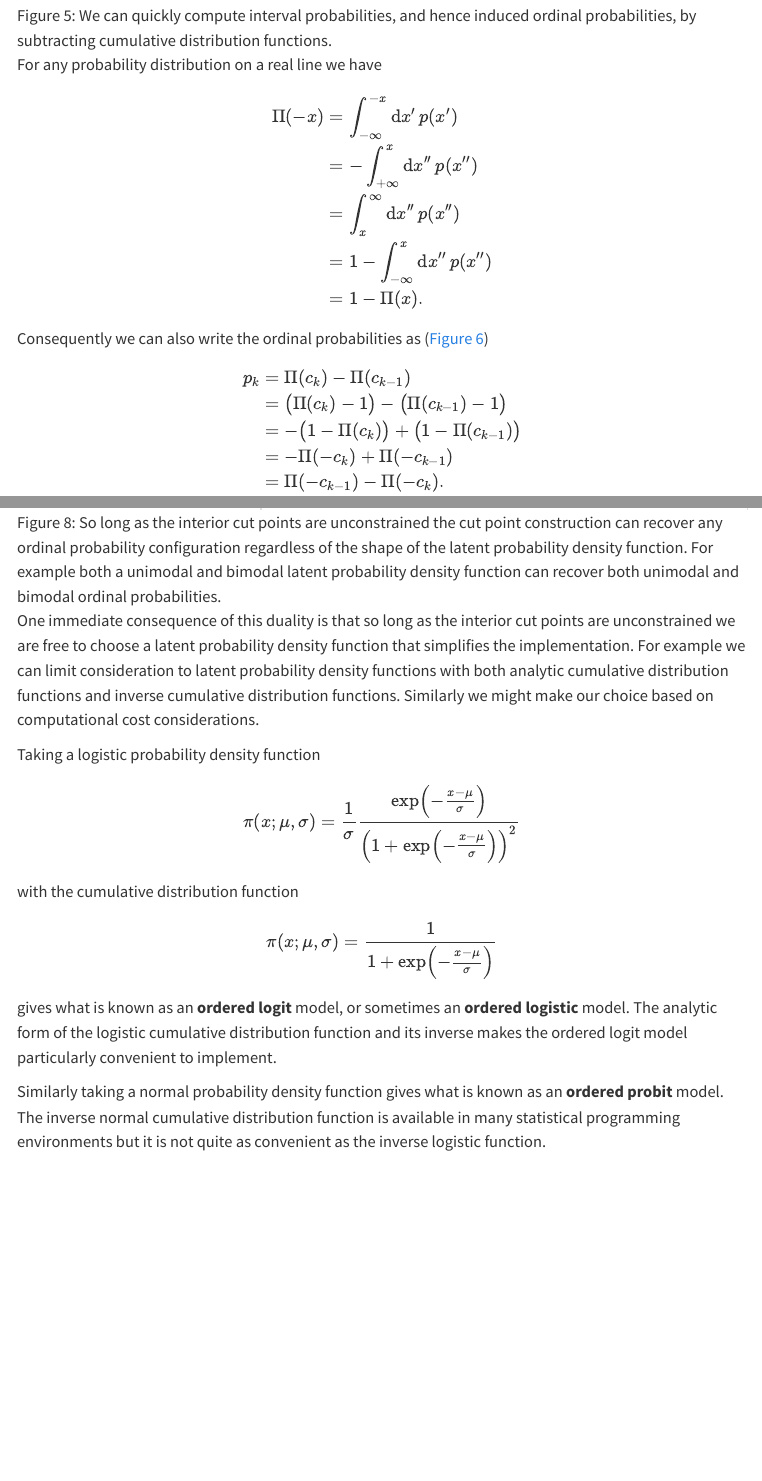
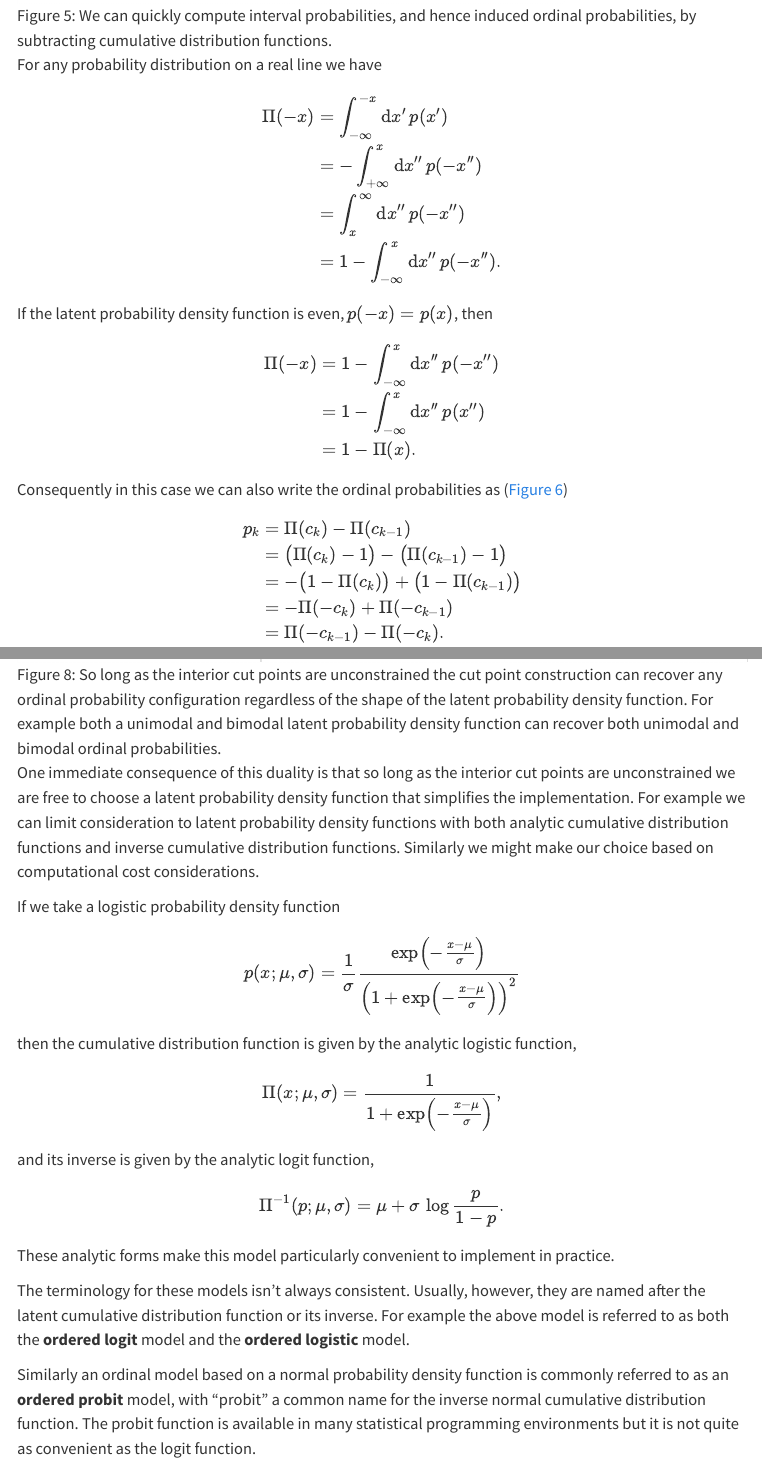
Before and after one commit to betanalpha/quarto_modeling_techniques, a Quarto document (ordinal_modeling/ordinal_modeling.qmd): the page in a window 1100 px wide, from 5570 px down, and a second part further down, joined at a grey line. Rendered offline with R 4.5, knitr and Pandoc in place of Quarto, with nearby package versions; some code elsewhere in the file could not run offline; menus at the side of the page are left out.

Commit message:
Misc updates

```diff
--- a/ordinal_modeling/ordinal_modeling.qmd
+++ b/ordinal_modeling/ordinal_modeling.qmd
@@ -290,10 +290,19 @@ For any probability distribution on a real line we have
 \int_{-\infty}^{-x} \mathrm{d} x' \, p(x')
 \\
 &=
--\int_{+\infty}^{x} \mathrm{d} x'' \, p(x'')
-\\
-&=
-\int_{x}^{\infty} \mathrm{d} x'' \, p(x'')
+-\int_{+\infty}^{x} \mathrm{d} x'' \, p(-x'')
+\\
+&=
+\int_{x}^{\infty} \mathrm{d} x'' \, p(-x'')
+\\
+&=
+1 - \int_{-\infty}^{x} \mathrm{d} x'' \, p(-x'').
+\end{align*}
+If the latent probability density function is even, $p(-x) = p(x)$, then
+\begin{align*}
+\Pi(-x)
+&=
+1 - \int_{-\infty}^{x} \mathrm{d} x'' \, p(-x'')
 \\
 &=
 1 - \int_{-\infty}^{x} \mathrm{d} x'' \, p(x'')
@@ -301,7 +310,7 @@ For any probability distribution on a real line we have
 &=
 1 - \Pi(x).
 \end{align*}
-Consequently we can also write the ordinal probabilities as
+Consequently in this case we can also write the ordinal probabilities as
 (@fig-ccdf-calcs)
 \begin{align*}
 p_{k}
@@ -434,29 +443,40 @@ functions with both analytic cumulative distribution functions and
 inverse cumulative distribution functions.  Similarly we might make our
 choice based on computational cost considerations.
 
-Taking a logistic probability density function
-$$
-\pi(x; \mu, \sigma)
+If we take a logistic probability density function
+$$
+p(x; \mu, \sigma)
 =
 \frac{1}{\sigma}
 \frac{ \exp \left( - \frac{ x - \mu }{ \sigma } \right) }
 { \left( 1 + \exp \left( - \frac{ x - \mu }{ \sigma } \right) \right)^{2} }
 $$
-with the cumulative distribution function
-$$
-\pi(x; \mu, \sigma)
+then the cumulative distribution function is given by the analytic
+logistic function,
+$$
+\Pi(x; \mu, \sigma)
 =
-\frac{ 1 }{ 1 + \exp \left( - \frac{ x - \mu }{ \sigma } \right) }
-$$
-gives what is known as an **ordered logit** model, or sometimes an
-**ordered logistic** model.  The analytic form of the logistic
-cumulative distribution function and its inverse makes the ordered logit
-model particularly convenient to implement.
-
-Similarly taking a normal probability density function gives what is
-known as an **ordered probit** model.  The inverse normal cumulative
-distribution function is available in many statistical programming
-environments but it is not quite as convenient as the inverse logistic
+\frac{ 1 }{ 1 + \exp \left( - \frac{ x - \mu }{ \sigma } \right) },
+$$
+and its inverse is given by the analytic logit function,
+$$
+\Pi^{-1}(p; \mu, \sigma)
+=
+\mu + \sigma \, \log \frac{p}{1 - p}.
+$$
+These analytic forms make this model particularly convenient to
+implement in practice.
+
+The terminology for these models isn't always consistent.  Usually,
+however, they are named after the latent cumulative distribution
+function or its inverse.  For example the above model is referred to as
+both the **ordered logit** model and the **ordered logistic** model.
+
+Similarly an ordinal model based on a normal probability density
+function is commonly referred to as an **ordered probit** model, with
+"probit" a common name for the inverse normal cumulative distribution
+function.  The probit function is available in many statistical
+programming environments but it is not quite as convenient as the logit
 function.
 
 ## Perturbing Ordinal Probabilities
```
Also changed, not shown: ordinal_modeling/ordinal_modeling.tex, ordinal_modeling/ordinal_modeling.qmd (10 more changed lines), 1 other file.
